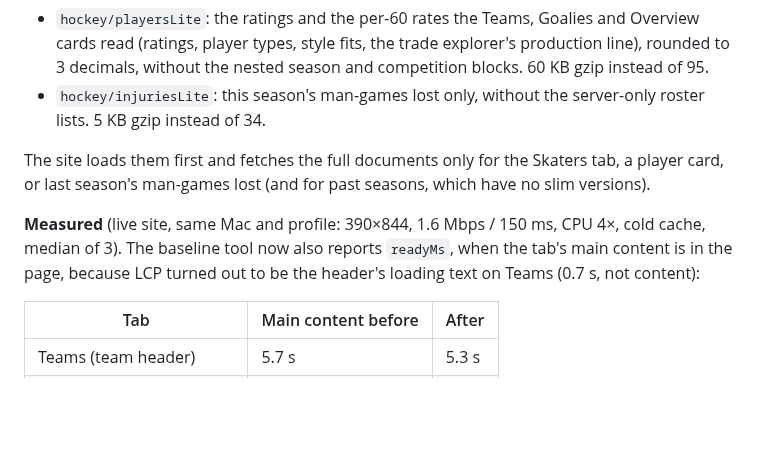
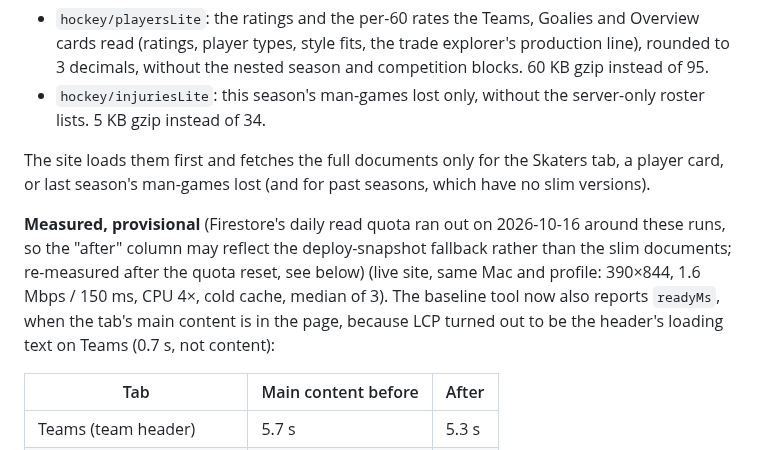
Before and after one commit to pb49939pb/dashboard-data, a Markdown page: docs/perf/first-load-proposal.md, the part around the change. GitHub-like rendering; blank space fills up the shorter version.

Commit message:
Perf step 2: mark the after-measurements provisional (Firestore read quota ran out during the runs) [skip ci]
Co-Authored-By: Claude Opus 5.5 <noreply@anthropic.com>

```diff
--- a/docs/perf/first-load-proposal.md
+++ b/docs/perf/first-load-proposal.md
@@ -46,7 +46,7 @@ Recommendation: 1 first, measure, then decide on 2.
 
 The site loads them first and fetches the full documents only for the Skaters tab, a player card, or last season's man-games lost (and for past seasons, which have no slim versions).
 
-**Measured** (live site, same Mac and profile: 390×844, 1.6 Mbps / 150 ms, CPU 4×, cold cache, median of 3). The baseline tool now also reports `readyMs`, when the tab's main content is in the page, because LCP turned out to be the header's loading text on Teams (0.7 s, not content):
+**Measured, provisional** (Firestore's daily read quota ran out on 2026-10-16 around these runs, so the "after" column may reflect the deploy-snapshot fallback rather than the slim documents; re-measured after the quota reset, see below) (live site, same Mac and profile: 390×844, 1.6 Mbps / 150 ms, CPU 4×, cold cache, median of 3). The baseline tool now also reports `readyMs`, when the tab's main content is in the page, because LCP turned out to be the header's loading text on Teams (0.7 s, not content):
 
 | Tab | Main content before | After |
 |---|---|---|
```
